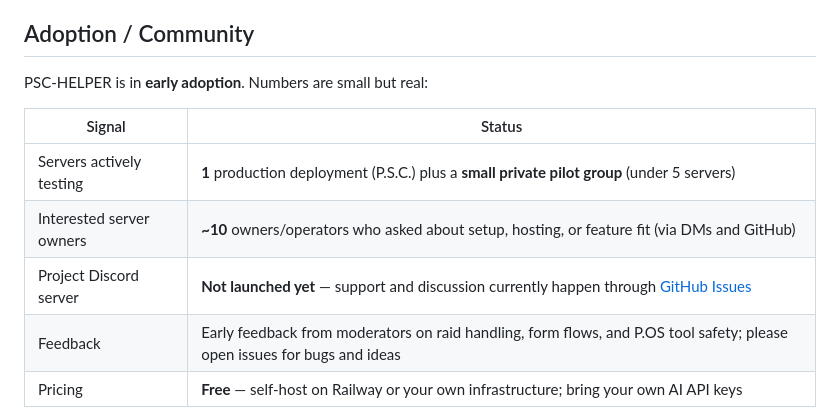
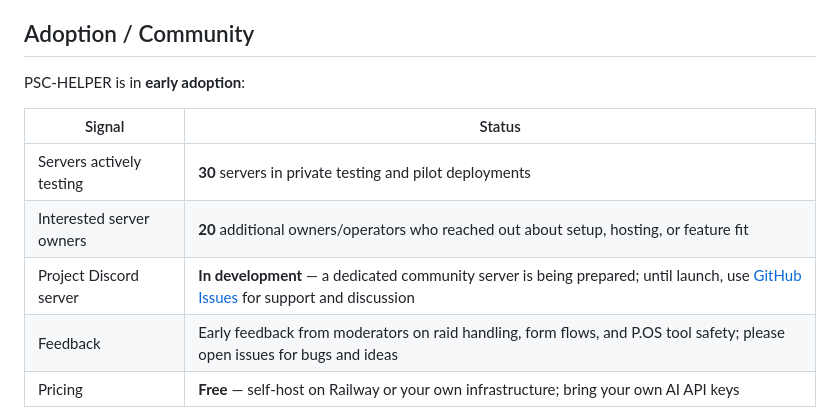
Before and after one commit to Pembevich/PSC-HELPER, a Markdown page: README.md, the part around the change. Drawn GitHub-style.

Commit message:
Update README adoption stats and Discord server status.
Reflect 30 pilot servers, 20 interested owners, and note that the project Discord is in development.

Co-authored-by: Cursor <cursoragent@cursor.com>

```diff
--- a/README.md
+++ b/README.md
@@ -19,13 +19,13 @@ Typical use cases:
 
 ## Adoption / Community
 
-PSC-HELPER is in **early adoption**. Numbers are small but real:
+PSC-HELPER is in **early adoption**:
 
 | Signal | Status |
 | --- | --- |
-| Servers actively testing | **1** production deployment (P.S.C.) plus a **small private pilot group** (under 5 servers) |
-| Interested server owners | **~10** owners/operators who asked about setup, hosting, or feature fit (via DMs and GitHub) |
-| Project Discord server | **Not launched yet** — support and discussion currently happen through [GitHub Issues](https://github.com/Pembevich/PSC-HELPER/issues) |
+| Servers actively testing | **30** servers in private testing and pilot deployments |
+| Interested server owners | **20** additional owners/operators who reached out about setup, hosting, or feature fit |
+| Project Discord server | **In development** — a dedicated community server is being prepared; until launch, use [GitHub Issues](https://github.com/Pembevich/PSC-HELPER/issues) for support and discussion |
 | Feedback | Early feedback from moderators on raid handling, form flows, and P.OS tool safety; please open issues for bugs and ideas |
 | Pricing | **Free** — self-host on Railway or your own infrastructure; bring your own AI API keys |
 
```
